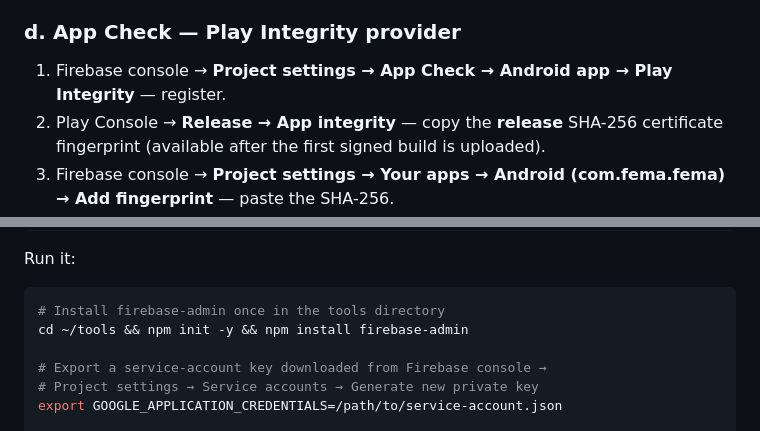
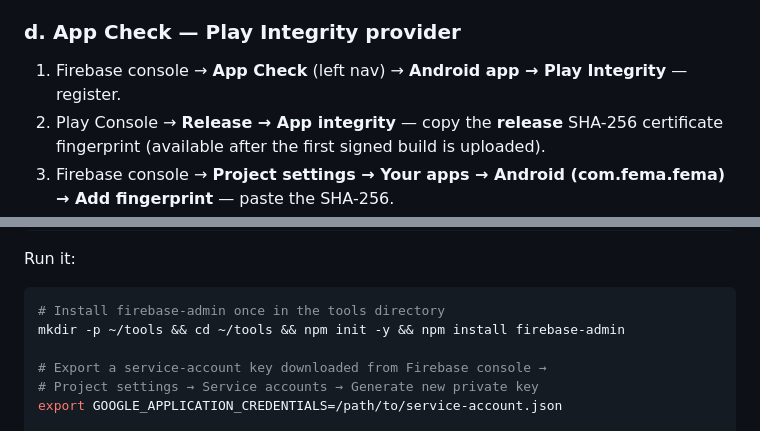
Before and after one commit to Sttardust/fema, a Markdown page: RELEASE.md, 2 parts joined by grey strips. Drawn GitHub-style.

Commit message:
docs(release): runbook nav + mkdir fixes

````diff
--- a/RELEASE.md
+++ b/RELEASE.md
@@ -75,7 +75,7 @@ After deployment, the in-app "Delete my account" button will perform full deleti
 
 ### d. App Check — Play Integrity provider
 
-1. Firebase console → **Project settings → App Check → Android app → Play Integrity** — register.
+1. Firebase console → **App Check** (left nav) → **Android app → Play Integrity** — register.
 2. Play Console → **Release → App integrity** — copy the **release** SHA-256 certificate fingerprint (available after the first signed build is uploaded).
 3. Firebase console → **Project settings → Your apps → Android (com.fema.fema) → Add fingerprint** — paste the SHA-256.
 4. Download the updated `google-services.json` and replace `android/app/google-services.json` if it changed.
@@ -121,7 +121,7 @@ Run it:
 
 ```bash
 # Install firebase-admin once in the tools directory
-cd ~/tools && npm init -y && npm install firebase-admin
+mkdir -p ~/tools && cd ~/tools && npm init -y && npm install firebase-admin
 
 # Export a service-account key downloaded from Firebase console →
 # Project settings → Service accounts → Generate new private key
````
